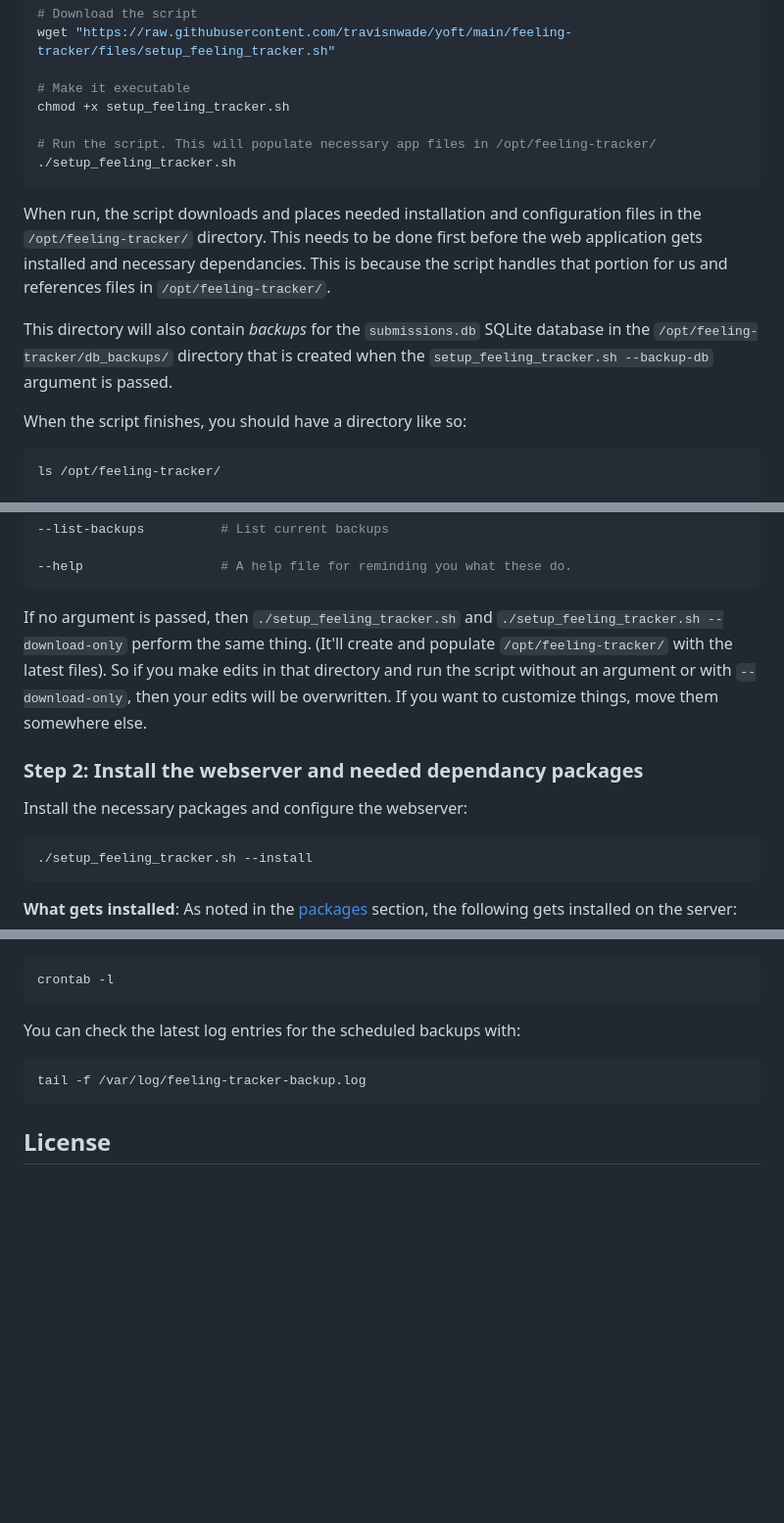
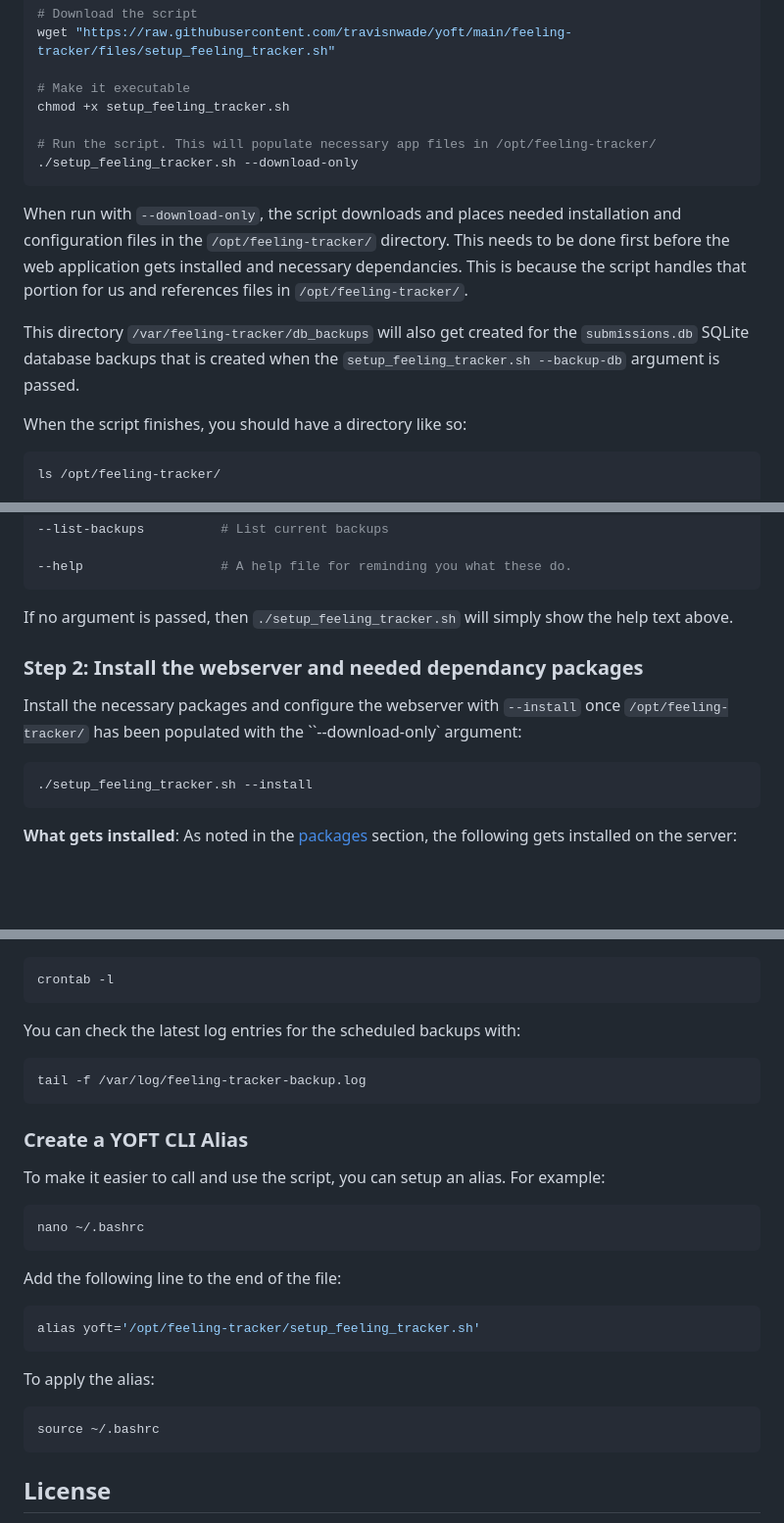
Before and after one commit to travisnwade/yoft, a Markdown page: README.md, 3 parts joined by grey strips. Shown at 98% size. Rendered like a GitHub page; blank space fills up the shorter version.

Commit message:
updated readme for new --backup-db directories

````diff
--- a/README.md
+++ b/README.md
@@ -164,12 +165,12 @@ wget "https://raw.githubusercontent.com/travisnwade/yoft/main/feeling-tracker/fi
 chmod +x setup_feeling_tracker.sh
 
 # Run the script. This will populate necessary app files in /opt/feeling-tracker/
-./setup_feeling_tracker.sh
+./setup_feeling_tracker.sh --download-only
 ```
 
-When run, the script downloads and places needed installation and configuration files in the `/opt/feeling-tracker/` directory. This needs to be done first before the web application gets installed and necessary dependancies. This is because the script handles that portion for us and references files in `/opt/feeling-tracker/`.
+When run with `--download-only`, the script downloads and places needed installation and configuration files in the `/opt/feeling-tracker/` directory. This needs to be done first before the web application gets installed and necessary dependancies. This is because the script handles that portion for us and references files in `/opt/feeling-tracker/`.
 
-This directory will also contain *backups* for the `submissions.db` SQLite database in the `/opt/feeling-tracker/db_backups/` directory that is created when the `setup_feeling_tracker.sh --backup-db` argument is passed.
+This directory `/var/feeling-tracker/db_backups` will also get created for the `submissions.db` SQLite database backups that is created when the `setup_feeling_tracker.sh --backup-db` argument is passed.
 
 When the script finishes, you should have a directory like so:
 
@@ -203,11 +204,11 @@ ls /opt/feeling-tracker/
 --help                  # A help file for reminding you what these do.
 ```
 
-If no argument is passed, then `./setup_feeling_tracker.sh` and `./setup_feeling_tracker.sh --download-only` perform the same thing. (It'll create and populate `/opt/feeling-tracker/` with the latest files). So if you make edits in that directory and run the script without an argument or with `--download-only`, then your edits will be overwritten. If you want to customize things, move them somewhere else.
+If no argument is passed, then `./setup_feeling_tracker.sh` will simply show the help text above.
 
 ### Step 2: Install the webserver and needed dependancy packages
 
-Install the necessary packages and configure the webserver:
+Install the necessary packages and configure the webserver with `--install` once `/opt/feeling-tracker/` has been populated with the ``--download-only` argument:
 
 ```bash
 ./setup_feeling_tracker.sh --install
@@ -388,6 +391,26 @@ You can check the latest log entries for the scheduled backups with:
 tail -f /var/log/feeling-tracker-backup.log
 ```
 
+### Create a YOFT CLI Alias
+
+To make it easier to call and use the script, you can setup an alias. For example:
+
+```bash
+nano ~/.bashrc
+```
+
+Add the following line to the end of the file:
+
+```bash
+alias yoft='/opt/feeling-tracker/setup_feeling_tracker.sh'
+```
+
+To apply the alias:
+
+```bash
+source ~/.bashrc
+```
+
 ## License
 
 This project is licensed under the MIT License - see the [LICENSE](LICENSE) file for details.
````
Also changed, not shown: other parts of README.md (+6 -3 lines).
